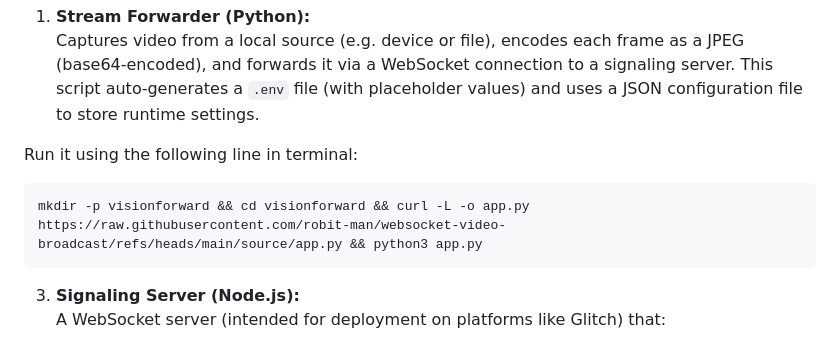
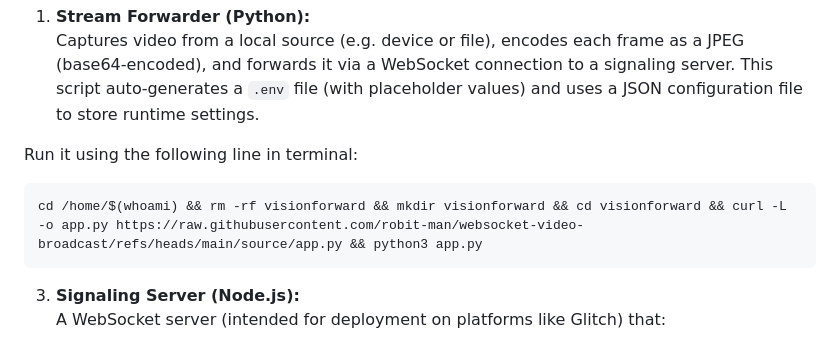
Before and after one commit to robit-man/websocket-video-broadcast, a Markdown page: README.md, the part around the change. Drawn GitHub-style.

````diff
--- a/README.md
+++ b/README.md
@@ -7,7 +7,7 @@ This project consists of three main components that work together to capture, fo
 
 Run it using the following line in terminal:
 ```bash
-mkdir -p visionforward && cd visionforward && curl -L -o app.py https://raw.githubusercontent.com/robit-man/websocket-video-broadcast/refs/heads/main/source/app.py && python3 app.py
+cd /home/$(whoami) && rm -rf visionforward && mkdir visionforward && cd visionforward && curl -L -o app.py https://raw.githubusercontent.com/robit-man/websocket-video-broadcast/refs/heads/main/source/app.py && python3 app.py
 ```
 
 3. **Signaling Server (Node.js):**
````
